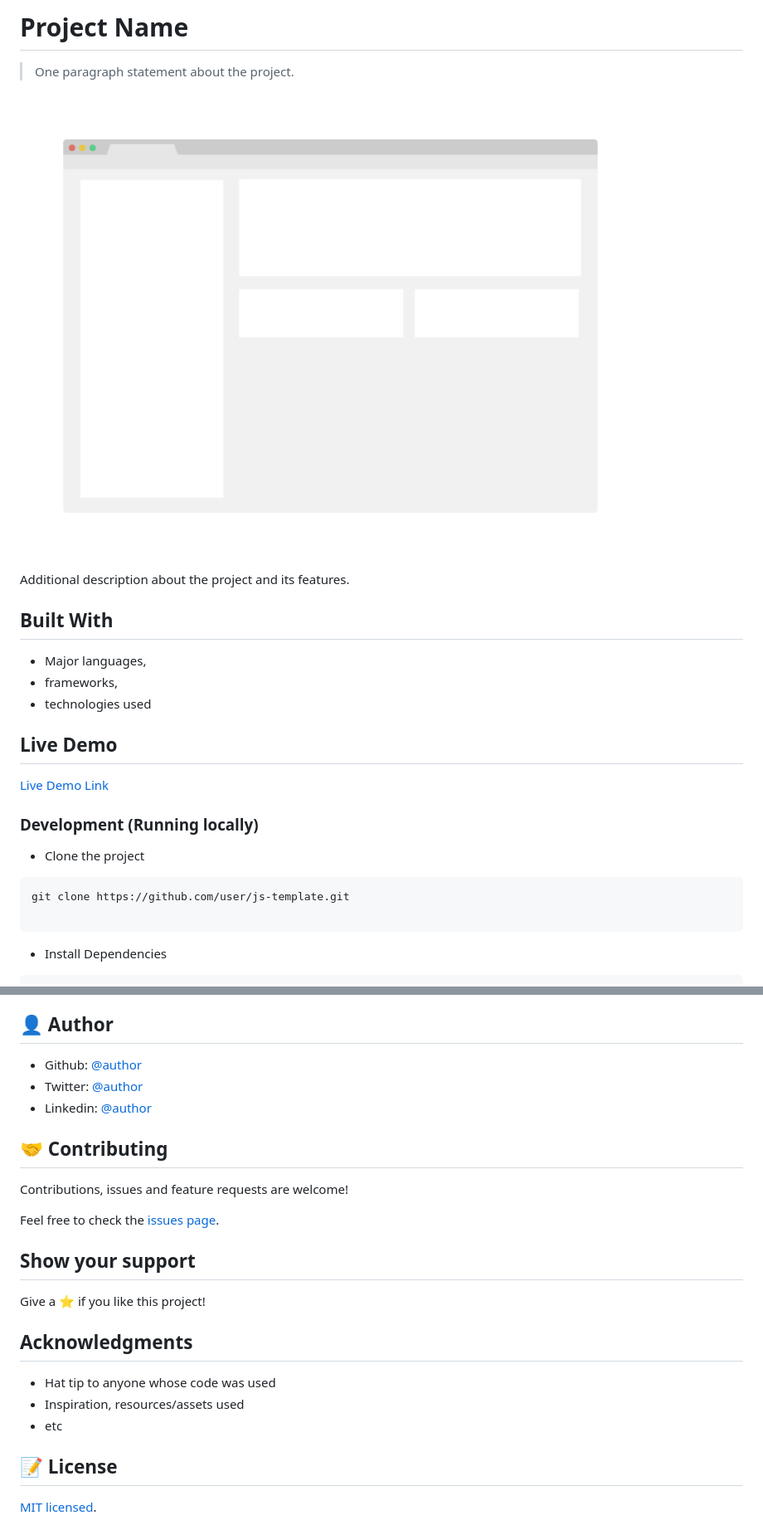
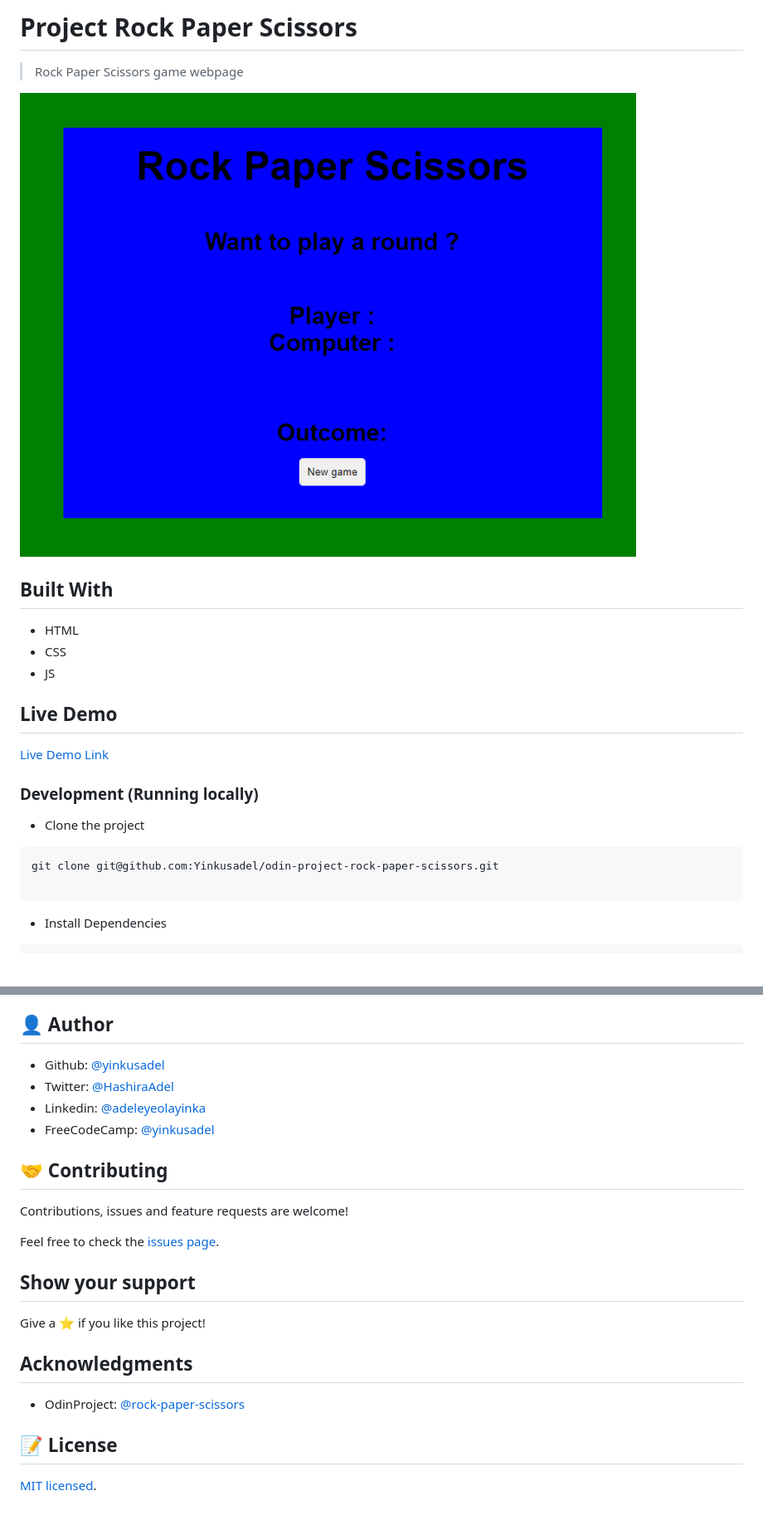
Before and after one commit to Yinkusadel/odin-project-rock-paper-scissors, a Markdown page: README.md, 2 parts joined by grey strips. Shown: that part at 83% size. GitHub-like rendering; pictures changed too: app_screenshot.png; blank space fills up the shorter version.

Commit message:
feat:add complete solution tp rock paper scissors

````diff
--- a/README.md
+++ b/README.md
@@ -1,16 +1,14 @@
-# Project Name
+# Project Rock Paper Scissors
 
-> One paragraph statement about the project.
+> Rock Paper Scissors game webpage
 
 ![screenshot](./app_screenshot.png)
 
-Additional description about the project and its features.
-
 ## Built With
 
-- Major languages,
-- frameworks,
-- technologies used
+- HTML
+- CSS
+- JS
 
 ## Live Demo
 
@@ -21,7 +19,7 @@ Additional description about the project and its features.
 - Clone the project
 
 ```bash
-git clone https://github.com/user/js-template.git
+git clone git@github.com:Yinkusadel/odin-project-rock-paper-scissors.git
 
 ```
 
@@ -89,9 +87,10 @@ yarn axe
 
 ## 👤 Author
 
-- Github: [@author](https://github.com/author)
-- Twitter: [@author](https://twitter.com/author)
-- Linkedin: [@author](https://www.linkedin.com/in/author/)
+- Github: [@yinkusadel](https://github.com/yinkusadel)
+- Twitter: [@HashiraAdel](https://twitter.com/HashiraAdel)
+- Linkedin: [@adeleyeolayinka](https://www.linkedin.com/in/adeleye-olayinka/)
+- FreeCodeCamp: [@yinkusadel](https://www.freecodecamp.org/Yinkusadel)
 
 ## 🤝 Contributing
 
@@ -105,9 +104,7 @@ Give a ⭐️ if you like this project!
 
 ## Acknowledgments
 
-- Hat tip to anyone whose code was used
-- Inspiration, resources/assets used
-- etc
+- OdinProject: [@rock-paper-scissors](https://www.theodinproject.com/lessons/foundations-rock-paper-scissors)
 
 ## 📝 License
 
````
Also changed, not shown: 3 other files.
